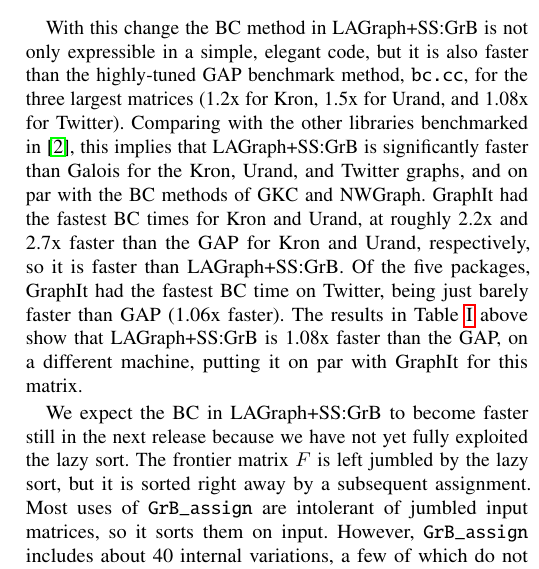
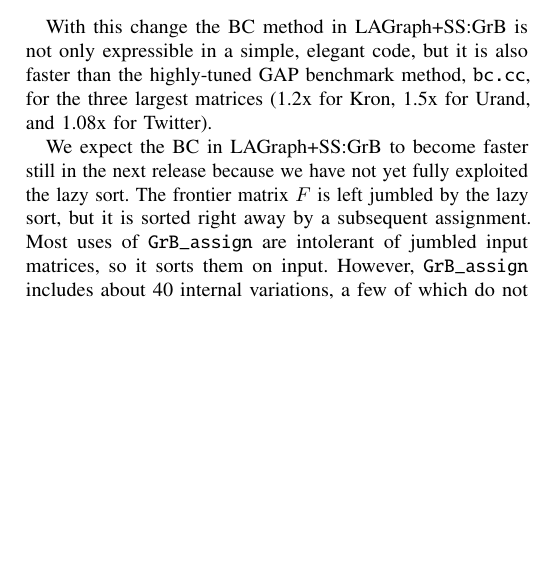
Before and after one commit to GraphBLAS/GrAPL21-LAGraph, a LaTeX paper (ms.tex, which reads evaluation.tex): part of one column of page 3 of 4, cut so that both start at the same text, the shorter picture padded with empty space. Compiled offline with pdfLaTeX; a missing font is replaced by an installed copy or a similar font; a LaTeX package or settings file that is missing is left out.

Commit message:
remove discussion of Galois, GKC, GraphIt, NWGraph

```diff
--- a/evaluation.tex
+++ b/evaluation.tex
@@ -162,16 +162,7 @@
 With this change the BC method in LAGraph+SS:GrB is not only expressible in a
 simple, elegant code, but it is also faster than the highly-tuned GAP benchmark
 method, \verb'bc.cc', for the three largest matrices (1.2x for Kron, 1.5x for
-Urand, and 1.08x for Twitter).  Comparing with the other libraries benchmarked
-in \cite{DBLP:conf/iiswc/AzadABBCDDDDFGG20}, this implies that LAGraph+SS:GrB
-is significantly faster than Galois for the Kron, Urand, and Twitter graphs,
-and on par with the BC methods of GKC and NWGraph.  GraphIt had the fastest BC
-times for Kron and Urand, at roughly 2.2x and 2.7x faster than the GAP for Kron
-and Urand, respectively, so it is faster than LAGraph+SS:GrB.  Of the five
-packages, GraphIt had the fastest BC time on Twitter, being just barely faster
-than GAP (1.06x faster).  The results in Table~\ref{table:results} above show
-that LAGraph+SS:GrB is 1.08x faster than the GAP, on a different machine,
-putting it on par with GraphIt for this matrix.
+Urand, and 1.08x for Twitter).
 
 We expect the BC in LAGraph+SS:GrB to become faster still in the next
 release because we have not yet fully exploited the lazy sort.  The frontier
```
